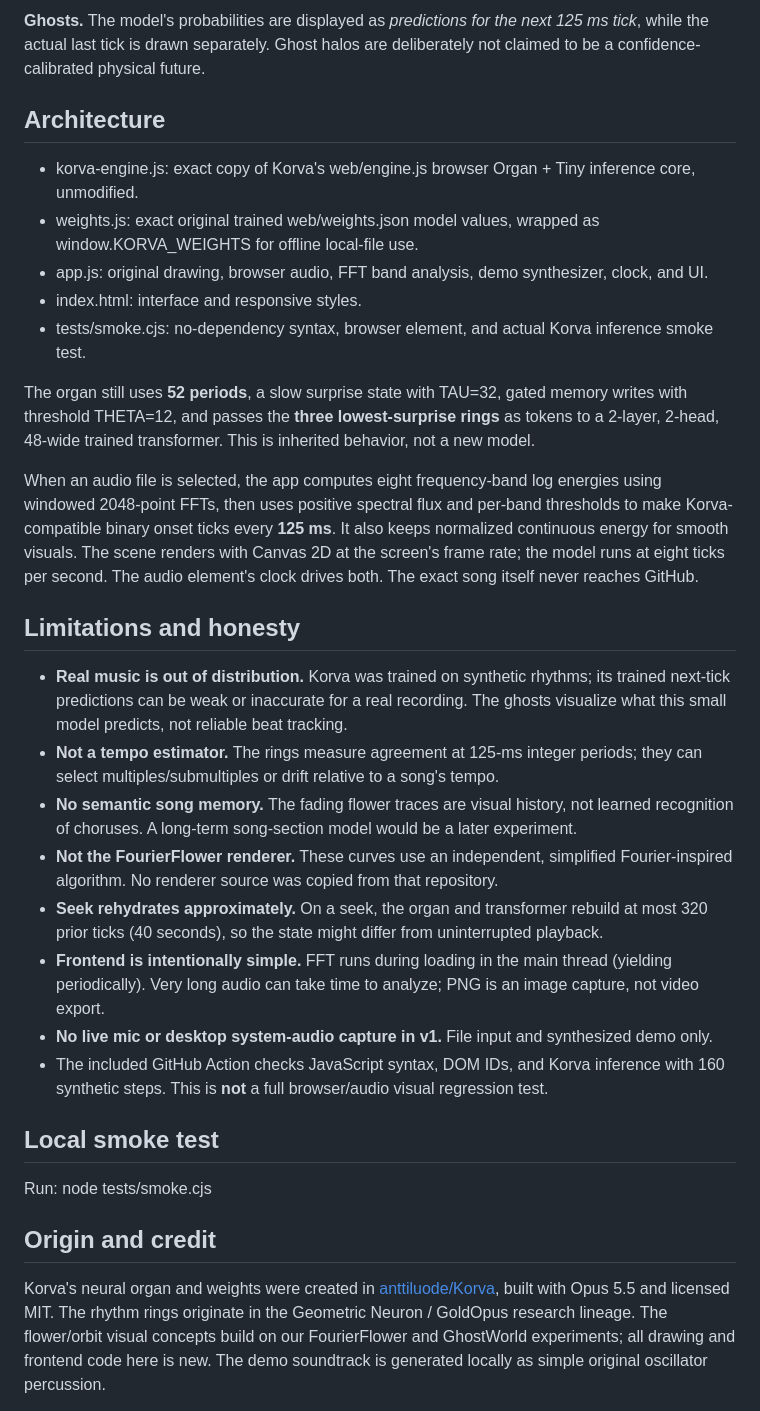
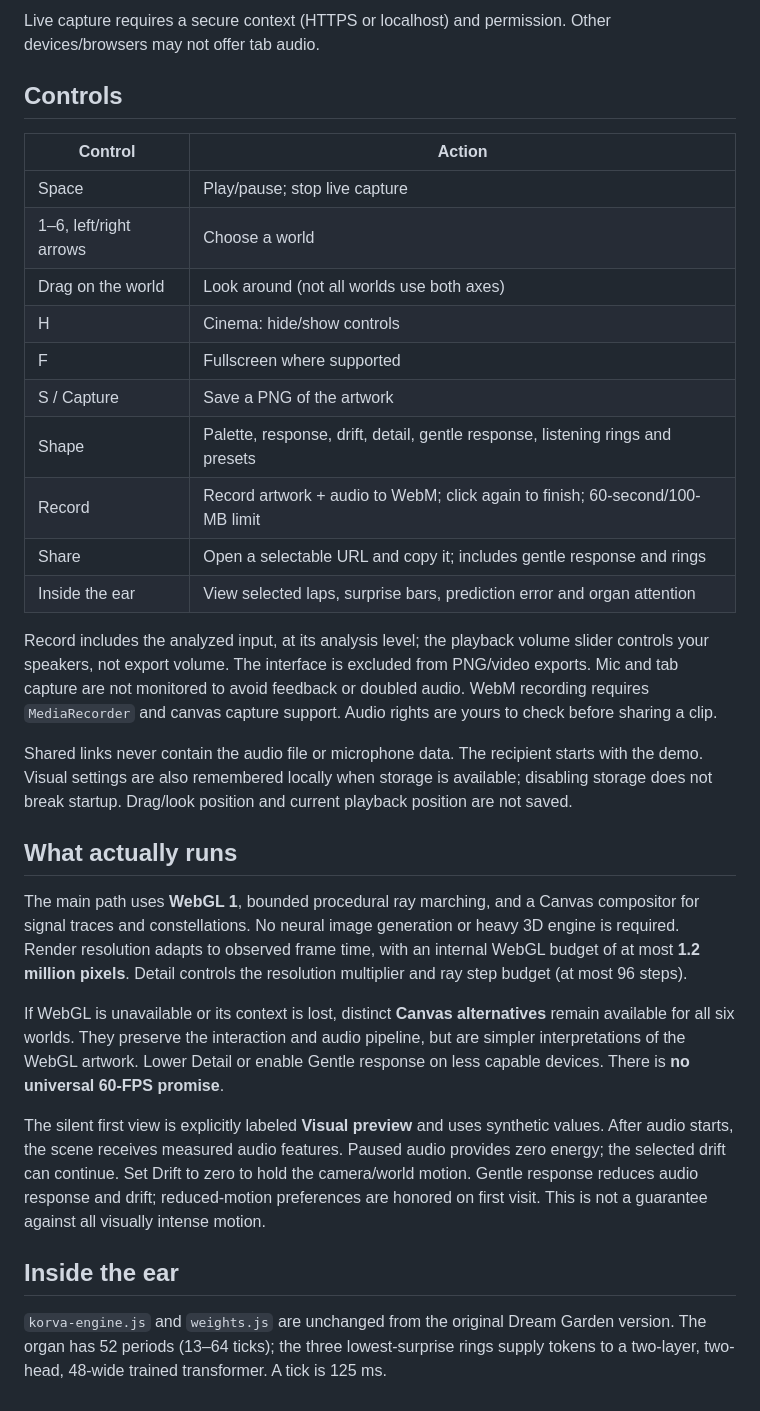
Before and after one commit to anttiluode/MusicVisualizer1, a Markdown page: README.md, the part around one of its changes. Drawn GitHub-style.

```diff
--- a/README.md
+++ b/README.md
@@ -40,34 +40,34 @@ The original generative demo has a simple synthesized rhythm so the scene has mu
 
-**Ghosts.** The model's probabilities are displayed as *predictions for the next 125 ms tick*, while the actual last tick is drawn separately. Ghost halos are deliberately not claimed to be a confidence-calibrated physical future.
+Live capture requires a secure context (HTTPS or localhost) and permission. Other devices/browsers may not offer tab audio.
 
-## Architecture
+## Controls
 
-- korva-engine.js: exact copy of Korva's web/engine.js browser Organ + Tiny inference core, unmodified.
-- weights.js: exact original trained web/weights.json model values, wrapped as window.KORVA_WEIGHTS for offline local-file use.
-- app.js: original drawing, browser audio, FFT band analysis, demo synthesizer, clock, and UI.
-- index.html: interface and responsive styles.
-- tests/smoke.cjs: no-dependency syntax, browser element, and actual Korva inference smoke test.
+| Control | Action |
+|---|---|
+| Space | Play/pause; stop live capture |
+| 1–6, left/right arrows | Choose a world |
+| Drag on the world | Look around (not all worlds use both axes) |
+| H | Cinema: hide/show controls |
+| F | Fullscreen where supported |
+| S / Capture | Save a PNG of the artwork |
+| Shape | Palette, response, drift, detail, gentle response, listening rings and presets |
+| Record | Record artwork + audio to WebM; click again to finish; 60-second/100-MB limit |
+| Share | Open a selectable URL and copy it; includes gentle response and rings |
+| Inside the ear | View selected laps, surprise bars, prediction error and organ attention |
 
-The organ still uses **52 periods**, a slow surprise state with TAU=32, gated memory writes with threshold THETA=12, and passes the **three lowest-surprise rings** as tokens to a 2-layer, 2-head, 48-wide trained transformer. This is inherited behavior, not a new model.
+Record includes the analyzed input, at its analysis level; the playback volume slider controls your speakers, not export volume. The interface is excluded from PNG/video exports. Mic and tab capture are not monitored to avoid feedback or doubled audio. WebM recording requires `MediaRecorder` and canvas capture support. Audio rights are yours to check before sharing a clip.
 
-When an audio file is selected, the app computes eight frequency-band log energies using windowed 2048-point FFTs, then uses positive spectral flux and per-band thresholds to make Korva-compatible binary onset ticks every **125 ms**. It also keeps normalized continuous energy for smooth visuals. The scene renders with Canvas 2D at the screen's frame rate; the model runs at eight ticks per second. The audio element's clock drives both. The exact song itself never reaches GitHub.
+Shared links never contain the audio file or microphone data. The recipient starts with the demo. Visual settings are also remembered locally when storage is available; disabling storage does not break startup. Drag/look position and current playback position are not saved.
 
-## Limitations and honesty
+## What actually runs
 
-- **Real music is out of distribution.** Korva was trained on synthetic rhythms; its trained next-tick predictions can be weak or inaccurate for a real recording. The ghosts visualize what this small model predicts, not reliable beat tracking.
-- **Not a tempo estimator.** The rings measure agreement at 125-ms integer periods; they can select multiples/submultiples or drift relative to a song's tempo.
-- **No semantic song memory.** The fading flower traces are visual history, not learned recognition of choruses. A long-term song-section model would be a later experiment.
-- **Not the FourierFlower renderer.** These curves use an independent, simplified Fourier-inspired algorithm. No renderer source was copied from that repository.
-- **Seek rehydrates approximately.** On a seek, the organ and transformer rebuild at most 320 prior ticks (40 seconds), so the state might differ from uninterrupted playback.
-- **Frontend is intentionally simple.** FFT runs during loading in the main thread (yielding periodically). Very long audio can take time to analyze; PNG is an image capture, not video export.
-- **No live mic or desktop system-audio capture in v1.** File input and synthesized demo only.
-- The included GitHub Action checks JavaScript syntax, DOM IDs, and Korva inference with 160 synthetic steps. This is **not** a full browser/audio visual regression test.
+The main path uses **WebGL 1**, bounded procedural ray marching, and a Canvas compositor for signal traces and constellations. No neural image generation or heavy 3D engine is required. Render resolution adapts to observed frame time, with an internal WebGL budget of at most **1.2 million pixels**. Detail controls the resolution multiplier and ray step budget (at most 96 steps).
 
-## Local smoke test
+If WebGL is unavailable or its context is lost, distinct **Canvas alternatives** remain available for all six worlds. They preserve the interaction and audio pipeline, but are simpler interpretations of the WebGL artwork. Lower Detail or enable Gentle response on less capable devices. There is **no universal 60-FPS promise**.
 
-Run: node tests/smoke.cjs
+The silent first view is explicitly labeled **Visual preview** and uses synthetic values. After audio starts, the scene receives measured audio features. Paused audio provides zero energy; the selected drift can continue. Set Drift to zero to hold the camera/world motion. Gentle response reduces audio response and drift; reduced-motion preferences are honored on first visit. This is not a guarantee against all visually intense motion.
 
-## Origin and credit
+## Inside the ear
 
-Korva's neural organ and weights were created in [anttiluode/Korva](https://github.com/anttiluode/Korva), built with Opus 5.5 and licensed MIT. The rhythm rings originate in the Geometric Neuron / GoldOpus research lineage. The flower/orbit visual concepts build on our FourierFlower and GhostWorld experiments; all drawing and frontend code here is new. The demo soundtrack is generated locally as simple original oscillator percussion.
+`korva-engine.js` and `weights.js` are unchanged from the original Dream Garden version. The organ has 52 periods (13–64 ticks); the three lowest-surprise rings supply tokens to a two-layer, two-head, 48-wide trained transformer. A tick is 125 ms.
 
```
Also changed, not shown: other parts of README.md (+68 -26 lines), classic/README.md (added, +74 -0 lines), docs/VERIFICATION.md (added, +39 -0 lines), docs/preview.jpg (added), 16 other files.
